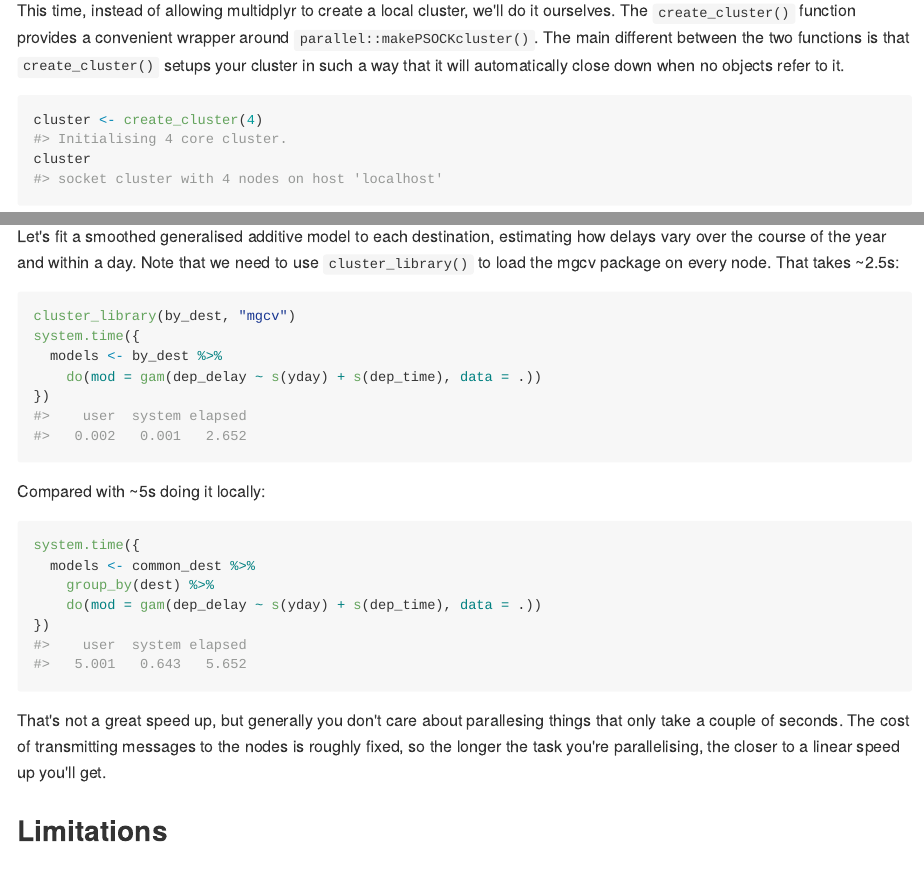
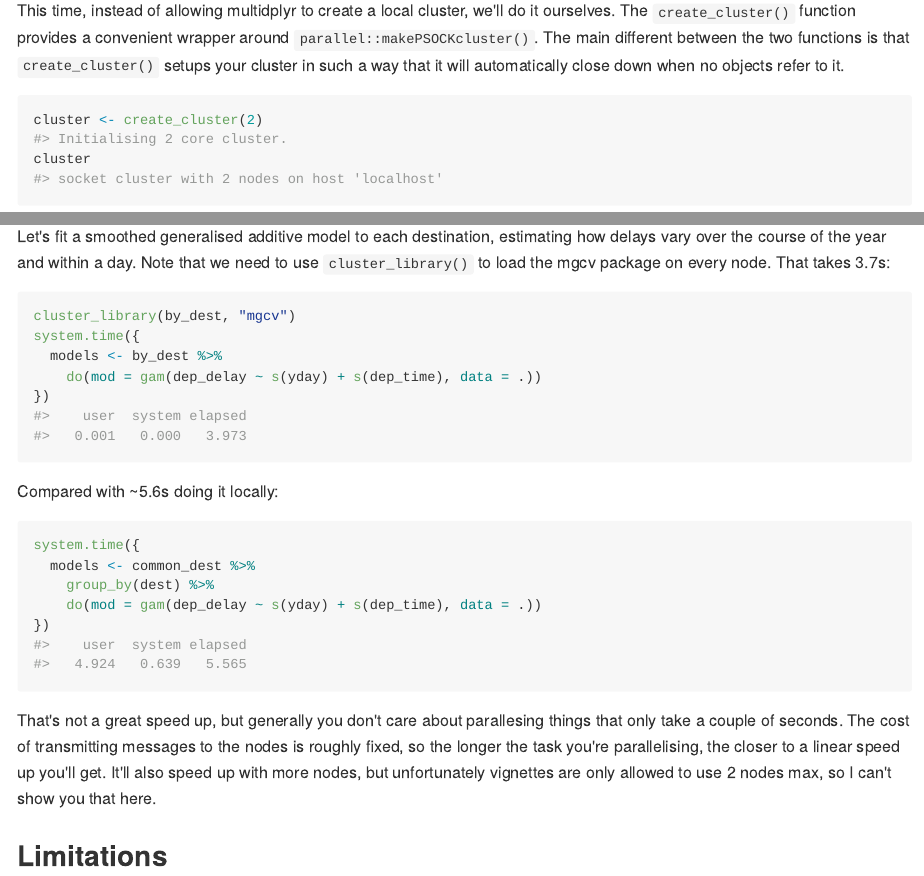
Before and after one commit to tidyverse/multidplyr, an R Markdown document (vignettes/multidplyr.Rmd): the page in a window 1100 px wide, from 2340 px down, and a second part further down, joined at a grey line. The pictures show the output file vignettes/multidplyr.md that the author committed with the source, drawn offline in the style of GitHub.

````diff
--- a/vignettes/multidplyr.Rmd
+++ b/vignettes/multidplyr.Rmd
@@ -91,7 +92,7 @@
 This time, instead of allowing multidplyr to create a local cluster, we'll do it ourselves. The `create_cluster()` function provides a convenient wrapper around `parallel::makePSOCKcluster()`. The main different between the two functions is that `create_cluster()` setups your cluster in such a way that it will automatically close down when no objects refer to it.
 
 ```{r}
-cluster <- create_cluster(4)
+cluster <- create_cluster(2)
 cluster
 ```
 
@@ -111,7 +112,7 @@
 
 It's always a good idea to check the evenness of the partition - you'll get the most benefit when the rows are roughly even across all of the nodes.
 
-Let's fit a smoothed generalised additive model to each destination, estimating how delays vary over the course of the year and within a day. Note that we need to use `cluster_library()` to load the mgcv package on every node. That takes ~2.5s:
+Let's fit a smoothed generalised additive model to each destination, estimating how delays vary over the course of the year and within a day. Note that we need to use `cluster_library()` to load the mgcv package on every node. That takes 3.7s:
 
 ```{r, message = FALSE}
 cluster_library(by_dest, "mgcv")
@@ -121,7 +122,7 @@
 })
 ```
 
-Compared with ~5s doing it locally:
+Compared with ~5.6s doing it locally:
 
 ```{r}
 system.time({
@@ -131,7 +132,7 @@
 })
 ```
 
-That's not a great speed up, but generally you don't care about parallesing things that only take a couple of seconds. The cost of transmitting messages to the nodes is roughly fixed, so the longer the task you're parallelising, the closer to a linear speed up you'll get.
+That's not a great speed up, but generally you don't care about parallesing things that only take a couple of seconds. The cost of transmitting messages to the nodes is roughly fixed, so the longer the task you're parallelising, the closer to a linear speed up you'll get.  It'll also speed up with more nodes, but unfortunately vignettes are only allowed to use 2 nodes max, so I can't show you that here.
 
 ## Limitations
 
````
Also changed, not shown: R/cluster-create.R (+2 -1 lines), vignettes/multidplyr.md, vignettes/multidplyr.Rmd (1 more changed lines).
